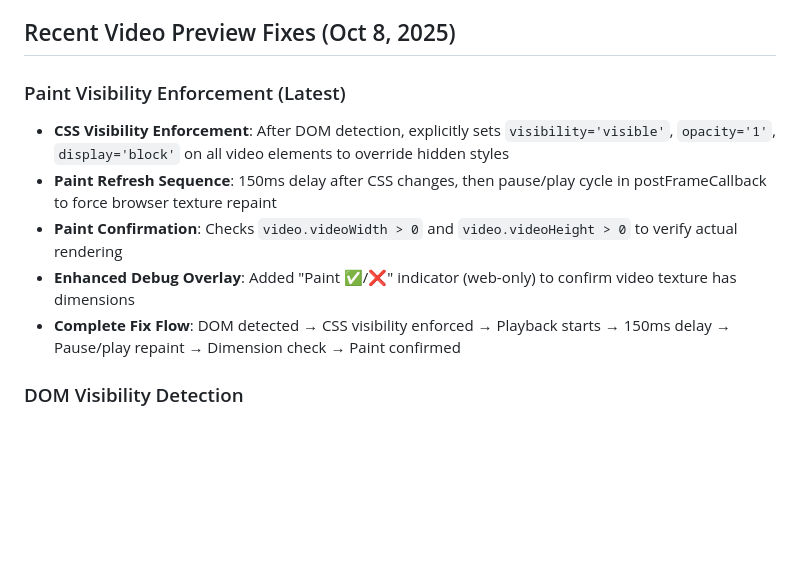
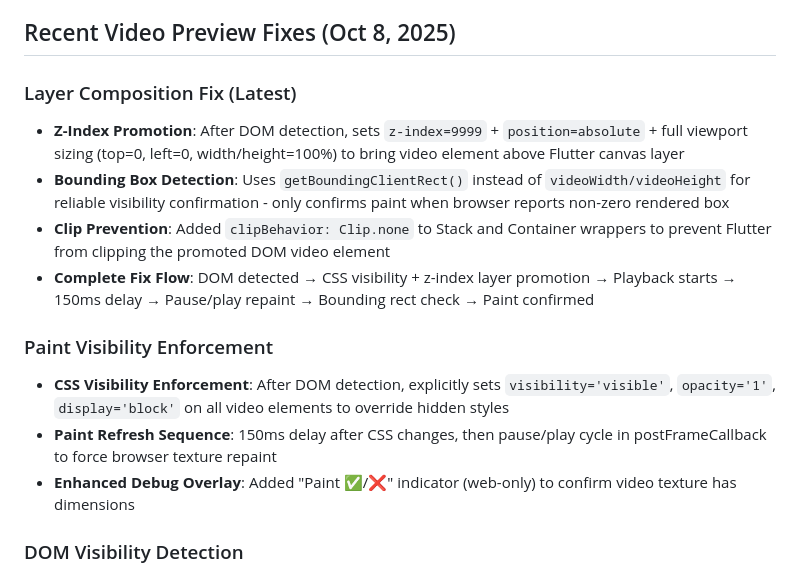
Before and after one commit to Gdogmacbobb/upload-now-works-fix-posting, a Markdown page: replit.md, the part around the change. Drawn GitHub-style; blank space fills up the shorter version.

Commit message:
Improve how video layers are displayed on web interfaces
Update video rendering logic to ensure proper layering and visibility on web, addressing potential clipping and using more robust bounding box detection for paint confirmation.

Replit-Commit-Author: Agent
Replit-Commit-Session-Id: 28a27936-06bb-47ab-8c4d-368ade1be9b2
Replit-Commit-Checkpoint-Type: full_checkpoint
Replit-Commit-Screenshot-Url: https://storage.googleapis.com/screenshot-production-us-central1/3778a8d9-5267-4cac-ae3b-ed25f4f80501/28a27936-06bb-47ab-8c4d-368ade1be9b2/eumclKI

```diff
--- a/replit.md
+++ b/replit.md
@@ -6,12 +6,16 @@ YNFNY is a cross-platform Flutter mobile application designed as a social platfo
 
 ## Recent Video Preview Fixes (Oct 8, 2025)
 
-### Paint Visibility Enforcement (Latest)
+### Layer Composition Fix (Latest)
+- **Z-Index Promotion**: After DOM detection, sets `z-index=9999` + `position=absolute` + full viewport sizing (top=0, left=0, width/height=100%) to bring video element above Flutter canvas layer
+- **Bounding Box Detection**: Uses `getBoundingClientRect()` instead of `videoWidth/videoHeight` for reliable visibility confirmation - only confirms paint when browser reports non-zero rendered box
+- **Clip Prevention**: Added `clipBehavior: Clip.none` to Stack and Container wrappers to prevent Flutter from clipping the promoted DOM video element
+- **Complete Fix Flow**: DOM detected → CSS visibility + z-index layer promotion → Playback starts → 150ms delay → Pause/play repaint → Bounding rect check → Paint confirmed
+
+### Paint Visibility Enforcement
 - **CSS Visibility Enforcement**: After DOM detection, explicitly sets `visibility='visible'`, `opacity='1'`, `display='block'` on all video elements to override hidden styles
 - **Paint Refresh Sequence**: 150ms delay after CSS changes, then pause/play cycle in postFrameCallback to force browser texture repaint
-- **Paint Confirmation**: Checks `video.videoWidth > 0` and `video.videoHeight > 0` to verify actual rendering
 - **Enhanced Debug Overlay**: Added "Paint ✅/❌" indicator (web-only) to confirm video texture has dimensions
-- **Complete Fix Flow**: DOM detected → CSS visibility enforced → Playback starts → 150ms delay → Pause/play repaint → Dimension check → Paint confirmed
 
 ### DOM Visibility Detection
 - **Cross-Platform Stub Pattern**: Created `web_dom_stub.dart` with Document/ElementList stubs for mobile builds, conditional import switches to real `dart:html` on web
```
